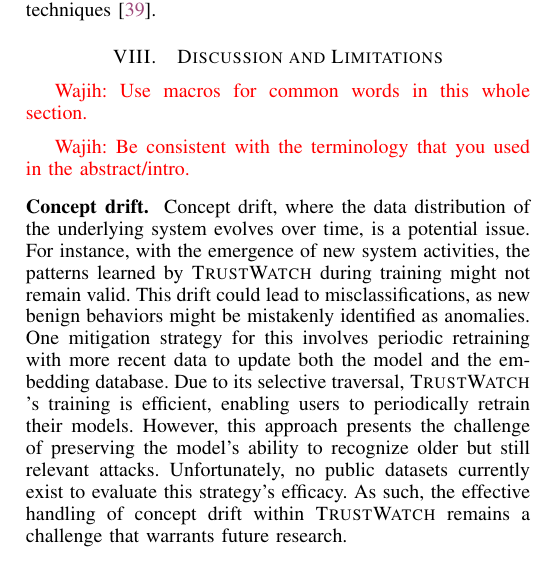
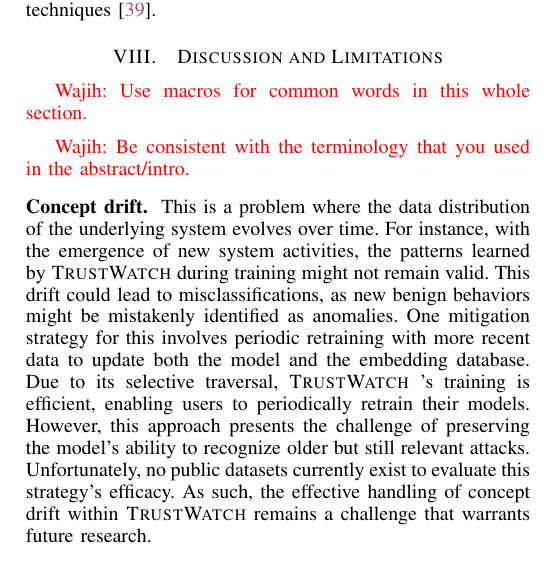
Before and after one commit to DART-Laboratory/gestalt, a LaTeX paper (paper/main.tex, which reads paper/discussion.tex): part of one column of page 12 of 15, cut so that both start at the same text. Compiled offline with pdfLaTeX.

Commit message:
updated discussion section

```diff
--- a/paper/discussion.tex
+++ b/paper/discussion.tex
@@ -7,7 +7,7 @@
 
 %\wajih{Move adversarial attacks in a separate section.}
 
-\PP{Concept drift} Concept drift, where the data distribution of the underlying system evolves over time, is a potential issue. For instance, with the emergence of new system activities, the patterns learned by \Sys during training might not remain valid. This drift could lead to misclassifications, as new benign behaviors might be mistakenly identified as anomalies. One mitigation strategy for this involves periodic retraining with more recent data to update both the model and the embedding database. Due to its selective traversal, \Sys’s training is efficient, enabling users to periodically retrain their models. However, this approach presents the challenge of preserving the model’s ability to recognize older but still relevant attacks. Unfortunately, no public datasets currently exist to evaluate this strategy’s efficacy. As such, the effective handling of concept drift within \Sys remains a challenge that warrants future research.
+\PP{Concept drift} This is a problem where the data distribution of the underlying system evolves over time. For instance, with the emergence of new system activities, the patterns learned by \Sys during training might not remain valid. This drift could lead to misclassifications, as new benign behaviors might be mistakenly identified as anomalies. One mitigation strategy for this involves periodic retraining with more recent data to update both the model and the embedding database. Due to its selective traversal, \Sys’s training is efficient, enabling users to periodically retrain their models. However, this approach presents the challenge of preserving the model’s ability to recognize older but still relevant attacks. Unfortunately, no public datasets currently exist to evaluate this strategy’s efficacy. As such, the effective handling of concept drift within \Sys remains a challenge that warrants future research.
 
 \PP{Alert investigation} \Sys performs anomaly detection on the local provenance graph of each client. However, similar to existing IDSes~\cite{flash2024,cheng2023kairos,wang2022threatrace}, our system is also susceptible to generating false alarms. As a result, it becomes essential to analyze these false alarms. Currently, the task of analyzing these alarms falls upon individual users. \Sys notifies users about detected alerts, enabling them to manually review the activities associated with these alert nodes to ascertain whether they are a real threat or a false positive. We identify privacy-preserving alert verification as a promising research direction. We leave it to future work to develop methods for privately sharing alert data with a central server, enabling security analysts to perform more in-depth attack analysis.
 
```
